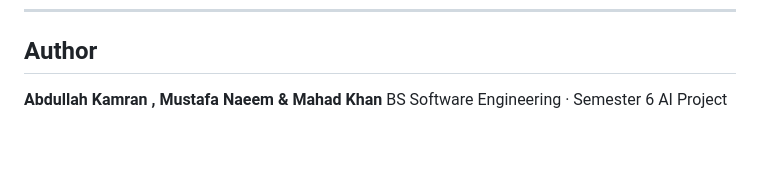
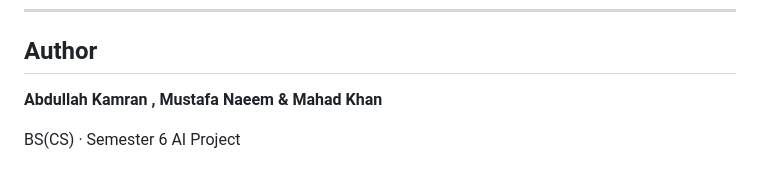
Before and after one commit to Abdullah-Kamran24/Fake-Financial-Screenshot-Detection-System, a Markdown page: README.md, the part around the change. Rendered like a GitHub page; blank space fills up the shorter version.

```diff
--- a/README.md
+++ b/README.md
@@ -250,4 +250,5 @@ All tunable parameters live in the `CONFIG` dictionary at the top of `mainn.py`:
 ## Author
 
 **Abdullah Kamran , Mustafa Naeem & Mahad Khan**
-BS Software Engineering · Semester 6 AI Project
+
+BS(CS) · Semester 6 AI Project
```
